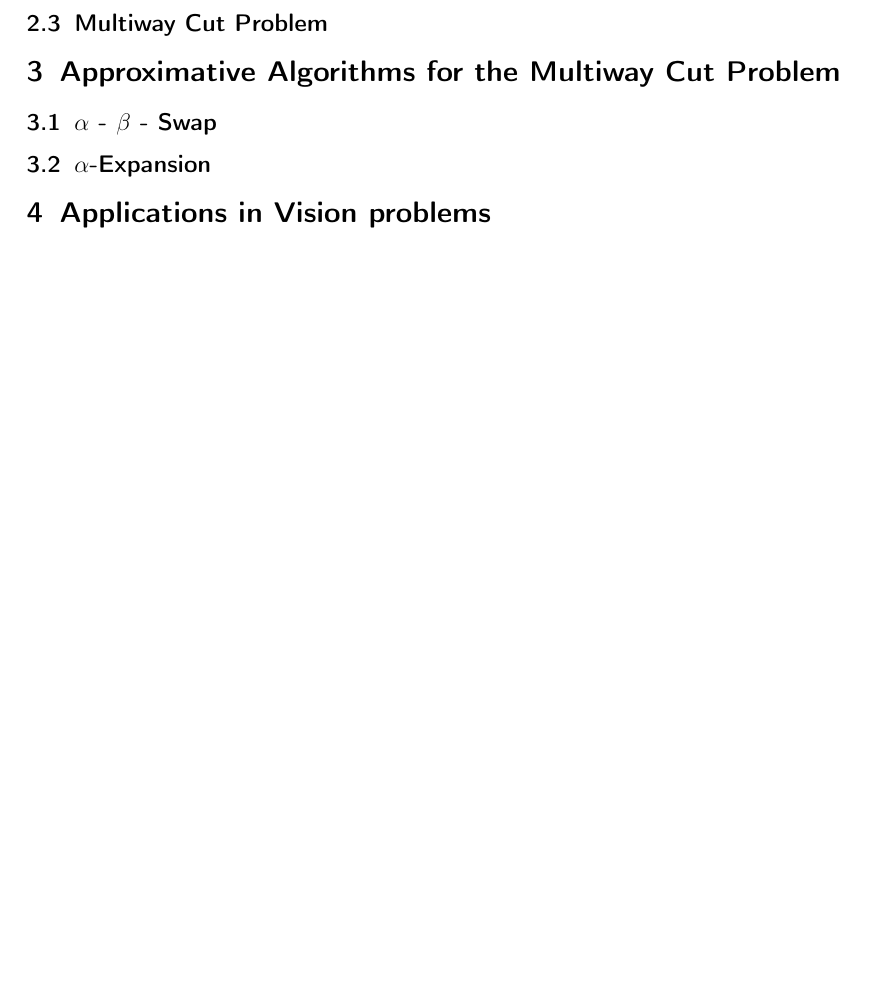
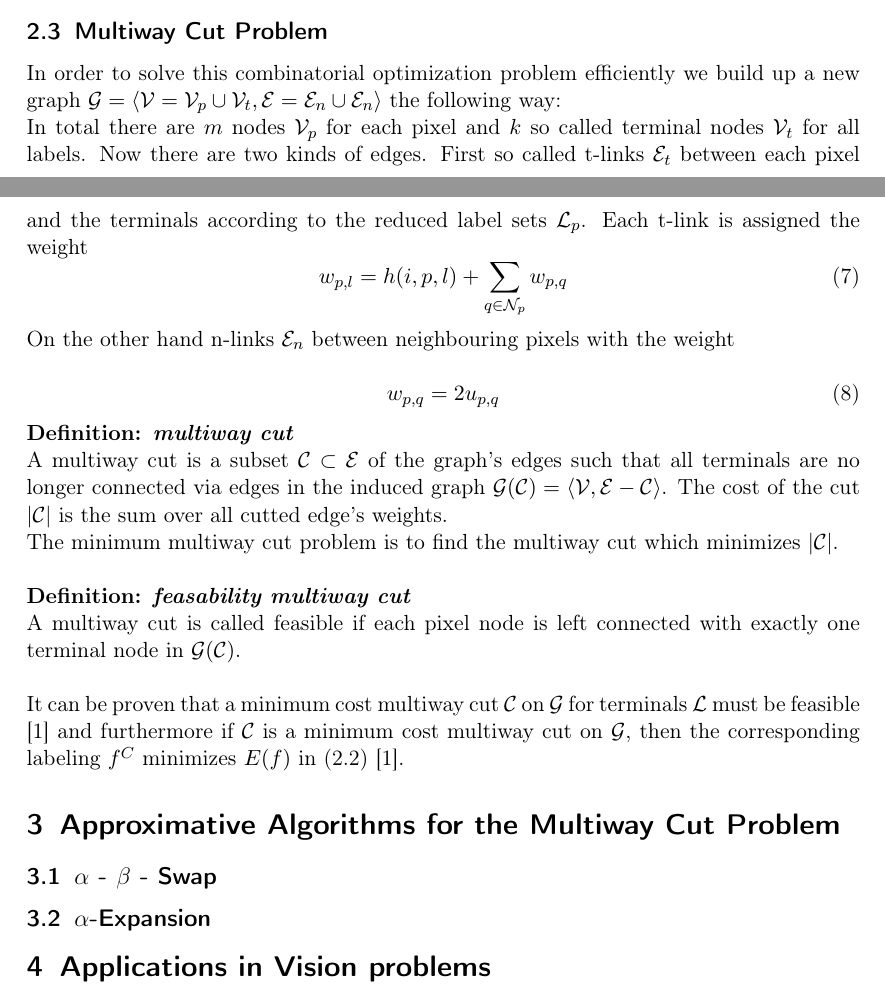
Before and after one commit to JanLL/seminar, a LaTeX document (ausarbeitung/ausarbeitung.tex): part of page 4 of 4 before the commit and two parts of pages 3 and 4 of 4 after it, the two joined at a grey line, cut so that both start at the same text, the shorter picture padded with empty space. Compiled offline with pdfLaTeX.

Commit message:
added multiway cut problem part

```diff
--- a/ausarbeitung/ausarbeitung.tex
+++ b/ausarbeitung/ausarbeitung.tex
@@ -9,6 +9,8 @@
 \usepackage{caption}
 \usepackage{subcaption}
 
+
+\setlength{\parindent}{0pt}
 
 \newcommand{\todo}[1]{\textcolor{red}{TODO: #1}}
 
@@ -94,6 +97,33 @@ with labels which are able to decrease the energy value in comparison to the one
 
 
 \subsection{Multiway Cut Problem}
+In order to solve this combinatorial optimization problem efficiently we build up a new graph $\mathcal{G} = \langle \mathcal{V} = \mathcal{V}_p \cup \mathcal{V}_t, \mathcal{E} = \mathcal{E}_n \cup \mathcal{E}_n \rangle$ the following way:
+
+In total there are $m$ nodes $\mathcal{V}_p$ for each pixel and $k$ so called terminal nodes $\mathcal{V}_t$ for all labels. Now there are two kinds of edges. First so called t-links $\mathcal{E}_t$ between each pixel and the terminals according to the reduced label sets $\mathcal{L}_p$. Each t-link is assigned the weight
+\begin{equation}
+	w_{p,l} = h(i,p,l) + \sum\limits_{q \in \mathcal{N}_p} w_{p,q}
+\end{equation}
+
+On the other hand n-links $\mathcal{E}_n$ between neighbouring pixels with the weight
+
+\begin{equation}
+	w_{p,q} = 2 u_{p,q}
+\end{equation}
+
+\textbf{Definition: \textit{multiway cut}}\\
+A multiway cut is a subset $\mathcal{C} \subset \mathcal{E}$ of the graph's edges such that all terminals are no longer connected via edges in the induced graph $\mathcal{G}(\mathcal{C}) = \langle \mathcal{V}, \mathcal{E} - \mathcal{C}\rangle$. The cost of the cut $|\mathcal{C}|$ is the sum over all cutted edge's weights.
+
+The minimum multiway cut problem is to find the multiway cut which minimizes $|\mathcal{C}|$. \\
+
+\textbf{Definition: \textit{feasability multiway cut}}\\
+A multiway cut is called feasible if each pixel node is left connected with exactly one terminal node in $\mathcal{G}(\mathcal{C})$. \\
+
+
+It can be proven that a minimum cost multiway cut $\mathcal{C}$ on $\mathcal{G}$ for terminals $\mathcal{L}$ must be feasible \cite{boykov98} and furthermore if $\mathcal{C}$ is a minimum cost multiway cut on $\mathcal{G}$, then the corresponding labeling $f^C$ minimizes $E(f)$ in \eqref{eq:energy-function} \cite{boykov98}.
+
+
+
+
 
 \section{Approximative Algorithms for the Multiway Cut Problem}
 \subsection{$\alpha$ - $\beta$ - Swap}
```
Also changed, not shown: ausarbeitung/ausarbeitung.tex (1 more changed lines).
